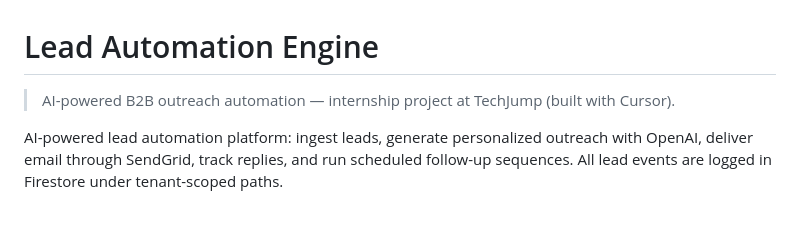
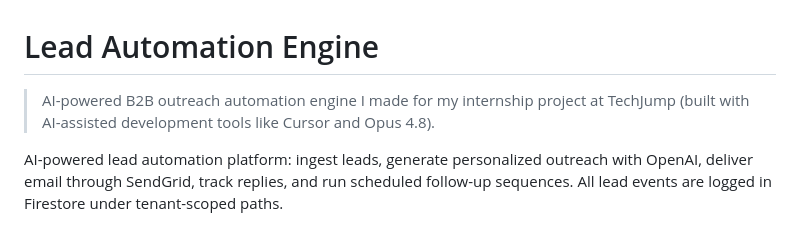
Before and after one commit to arnoldfolarin/lead-automation-engine, a Markdown page: README.md, the part around the change. GitHub-like rendering.

Commit message:
Further refinement of readme

```diff
--- a/README.md
+++ b/README.md
@@ -1,6 +1,6 @@
 # Lead Automation Engine
 
-> AI-powered B2B outreach automation — internship project at TechJump (built with Cursor).
+> AI-powered B2B outreach automation engine I made for my internship project at TechJump (built with AI-assisted development tools like Cursor and Opus 4.8).
 
 AI-powered lead automation platform: ingest leads, generate personalized outreach with OpenAI, deliver email through SendGrid, track replies, and run scheduled follow-up sequences. All lead events are logged in Firestore under tenant-scoped paths.
 
```
